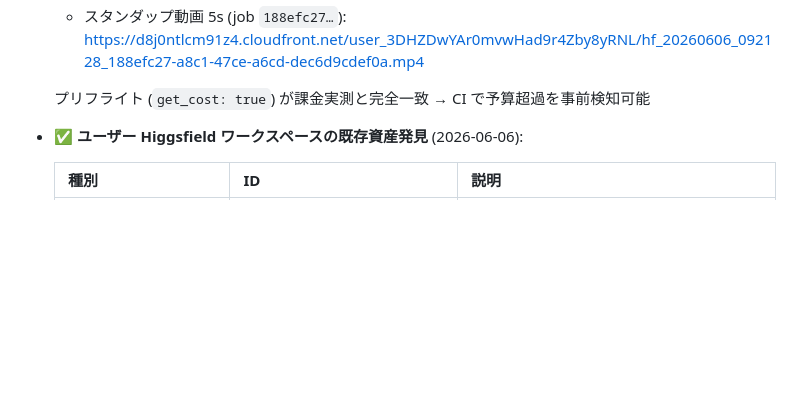
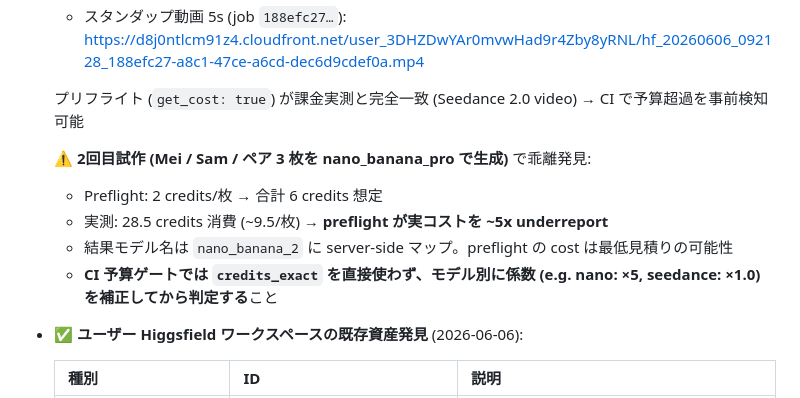
Before and after one commit to sgrkbr/Reel-Generator, a Markdown page: docs/07-automation-architecture.md, the part around the change. Rendered like a GitHub page; blank space fills up the shorter version.

Commit message:
Record Mei/Sam keyframe IDs and nano_banana_pro preflight discrepancy
Saves the three v1 keyframe job IDs (Mei solo, Sam solo, pair) into the
strategy doc so they can be reused downstream, and flags a Phase 7-α
finding in docs/07: nano_banana_pro's get_cost preflight under-reports
real spend ~5x (preflight 2 cr/image vs. measured ~9.5 cr/image), while
Seedance 2.0's preflight matched exactly. CI budget gates need a
per-model correction factor instead of trusting credits_exact directly.

https://claude.ai/code/session_0125FRRwDb95rDTNEhTsCdQJ

```diff
--- a/docs/07-automation-architecture.md
+++ b/docs/07-automation-architecture.md
@@ -181,7 +181,13 @@ GitHub Repo Secrets:
   - キャラ参照画像 (job `c5fcfc04…`): https://d8j0ntlcm91z4.cloudfront.net/user_3DHZDwYAr0mvwHad9r4Zby8yRNL/hf_20260606_092013_c5fcfc04-bd00-4093-840b-cb44270069d7.png
   - スタンダップ動画 5s (job `188efc27…`): https://d8j0ntlcm91z4.cloudfront.net/user_3DHZDwYAr0mvwHad9r4Zby8yRNL/hf_20260606_092128_188efc27-a8c1-47ce-a6cd-dec6d9cdef0a.mp4
 
-  プリフライト (`get_cost: true`) が課金実測と完全一致 → CI で予算超過を事前検知可能
+  プリフライト (`get_cost: true`) が課金実測と完全一致 (Seedance 2.0 video) → CI で予算超過を事前検知可能
+
+  ⚠️ **2回目試作 (Mei / Sam / ペア 3 枚を nano_banana_pro で生成)** で乖離発見:
+  - Preflight: 2 credits/枚 → 合計 6 credits 想定
+  - 実測: 28.5 credits 消費 (~9.5/枚) → **preflight が実コストを ~5x underreport**
+  - 結果モデル名は `nano_banana_2` に server-side マップ。preflight の cost は最低見積りの可能性
+  - **CI 予算ゲートでは `credits_exact` を直接使わず、モデル別に係数 (e.g. nano: ×5, seedance: ×1.0) を補正してから判定する**こと
 
 - ✅ **ユーザー Higgsfield ワークスペースの既存資産発見** (2026-06-06):
 
```
Also changed, not shown: docs/03-content-strategy.md (+6 -0 lines).
